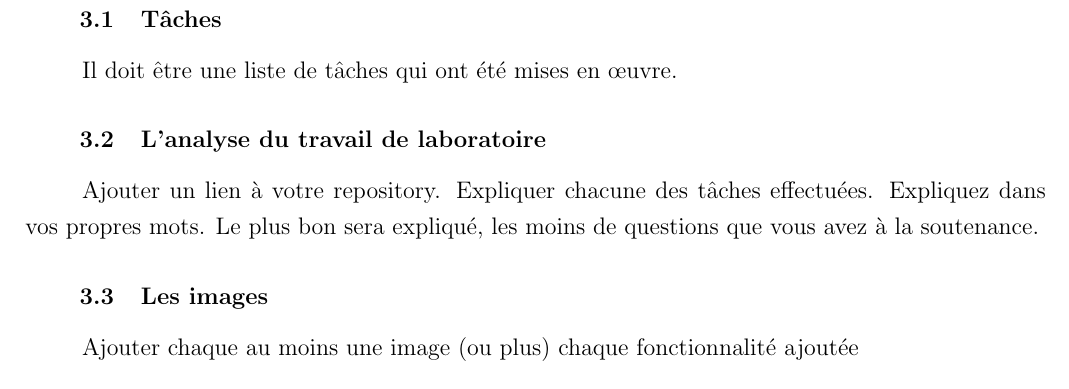
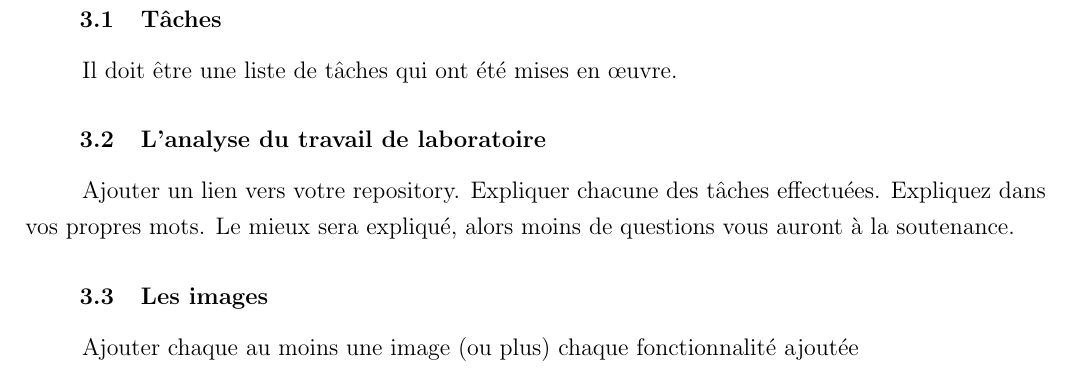
Before and after one commit to Alexx-G/PAD-labs, a LaTeX document (TEX template/Lab_template.tex, which reads TEX template/Chapter_1.tex): part of page 4 of 6, cut so that both start at the same text. Compiled offline with pdfLaTeX.

Commit message:
a -> vers, le plus bon -> le mieux
à -> vers, Le pus bon -> le mieux, Ajouter chaque au moins une image (ou plus) chaque fonctionnalité ajoutée????

```diff
--- a/TEX template/Chapter_1.tex
+++ b/TEX template/Chapter_1.tex
@@ -6,9 +6,9 @@ Il doit être une liste de tâches qui ont été mises en œuvre.
 
 \subsection{L'analyse du travail de laboratoire}
 
-Ajouter un lien à votre repository.
-Expliquer chacune des tâches effectuées. Expliquez dans vos propres mots. Le plus bon sera expliqué,
-les moins de questions que vous avez à la soutenance.
+Ajouter un lien vers votre repository.
+Expliquer chacune des tâches effectuées. Expliquez dans vos propres mots. Le mieux sera expliqué,
+alors moins de questions vous auront à la soutenance.
 
 \subsection{Les images}
 
```
